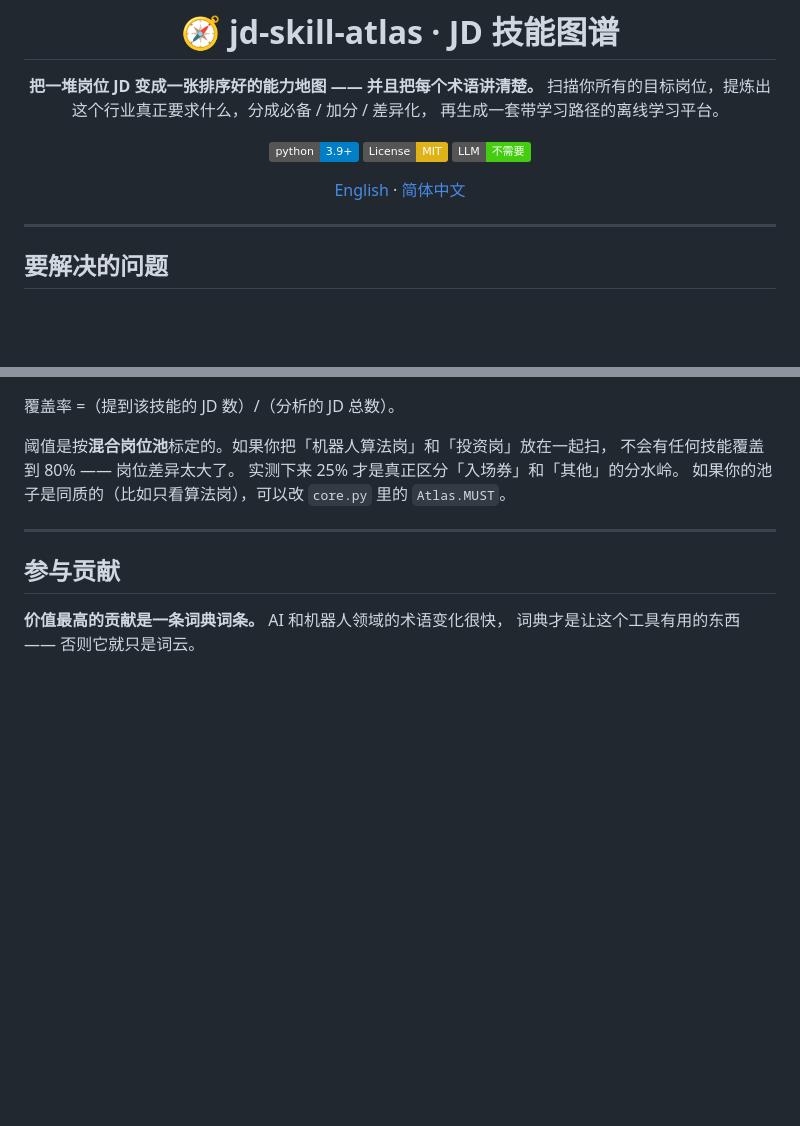
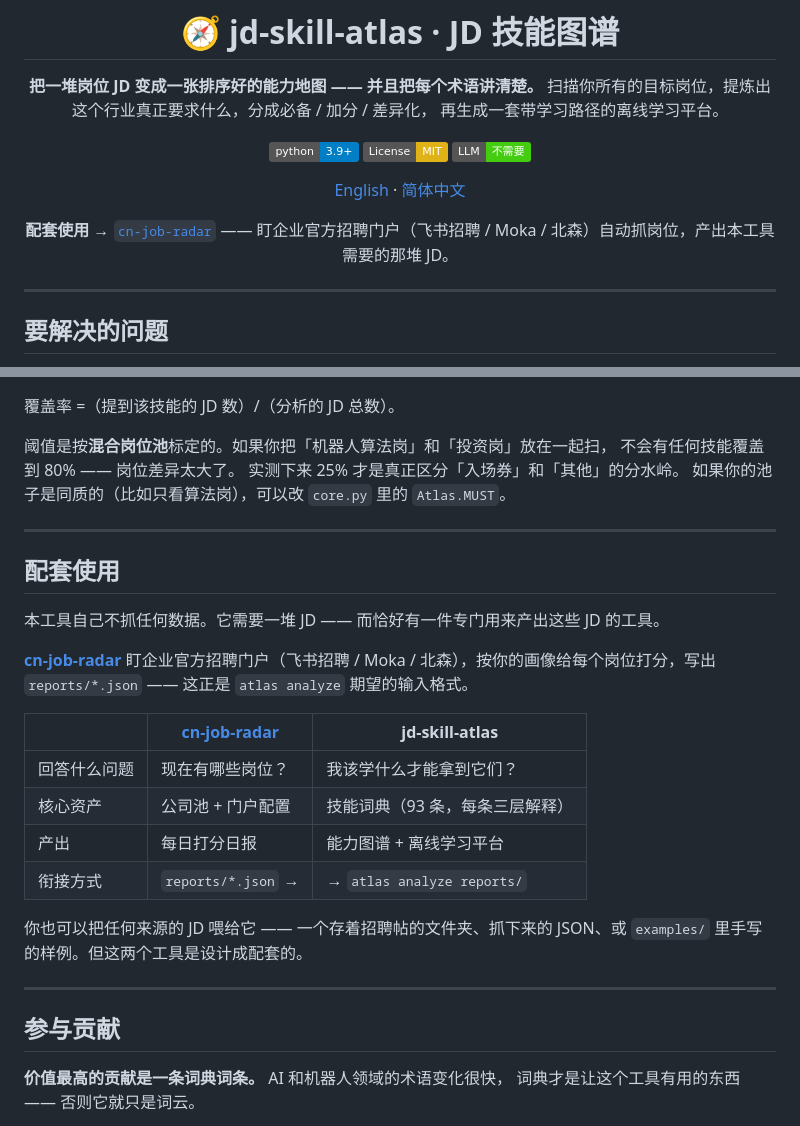
Before and after one commit to WEIWEI0614/jd-skill-atlas, a Markdown page: README.zh-CN.md, 2 parts joined by grey strips. Drawn GitHub-style; badges without logos; blank space fills up the shorter version.

```diff
--- a/README.zh-CN.md
+++ b/README.zh-CN.md
@@ -11,6 +11,8 @@
 [![不需要 LLM](https://img.shields.io/badge/LLM-不需要-success)]()
 
 [English](README.md) · [简体中文](README.zh-CN.md)
+
+**配套使用 →** [`cn-job-radar`](https://github.com/WEIWEI0614/cn-job-radar) —— 盯企业官方招聘门户（飞书招聘 / Moka / 北森）自动抓岗位，产出本工具需要的那堆 JD。
 
 </div>
 
@@ -182,6 +184,23 @@ atlas path --jd <目录>          # 按前置依赖排序的学习路径
 
 ---
 
+## 配套使用
+
+本工具自己不抓任何数据。它需要一堆 JD —— 而恰好有一件专门用来产出这些 JD 的工具。
+
+**[cn-job-radar](https://github.com/WEIWEI0614/cn-job-radar)** 盯企业官方招聘门户（飞书招聘 / Moka / 北森），按你的画像给每个岗位打分，写出 `reports/*.json` —— 这正是 `atlas analyze` 期望的输入格式。
+
+| | **[cn-job-radar](https://github.com/WEIWEI0614/cn-job-radar)** | **jd-skill-atlas** |
+|---|---|---|
+| 回答什么问题 | 现在有哪些岗位？ | 我该学什么才能拿到它们？ |
+| 核心资产 | 公司池 + 门户配置 | 技能词典（93 条，每条三层解释） |
+| 产出 | 每日打分日报 | 能力图谱 + 离线学习平台 |
+| 衔接方式 | `reports/*.json` → | → `atlas analyze reports/` |
+
+你也可以把任何来源的 JD 喂给它 —— 一个存着招聘帖的文件夹、抓下来的 JSON、或 `examples/` 里手写的样例。但这两个工具是设计成配套的。
+
+---
+
 ## 参与贡献
 
 **价值最高的贡献是一条词典词条。** AI 和机器人领域的术语变化很快，
```
Also changed, not shown: README.md (+19 -0 lines).
